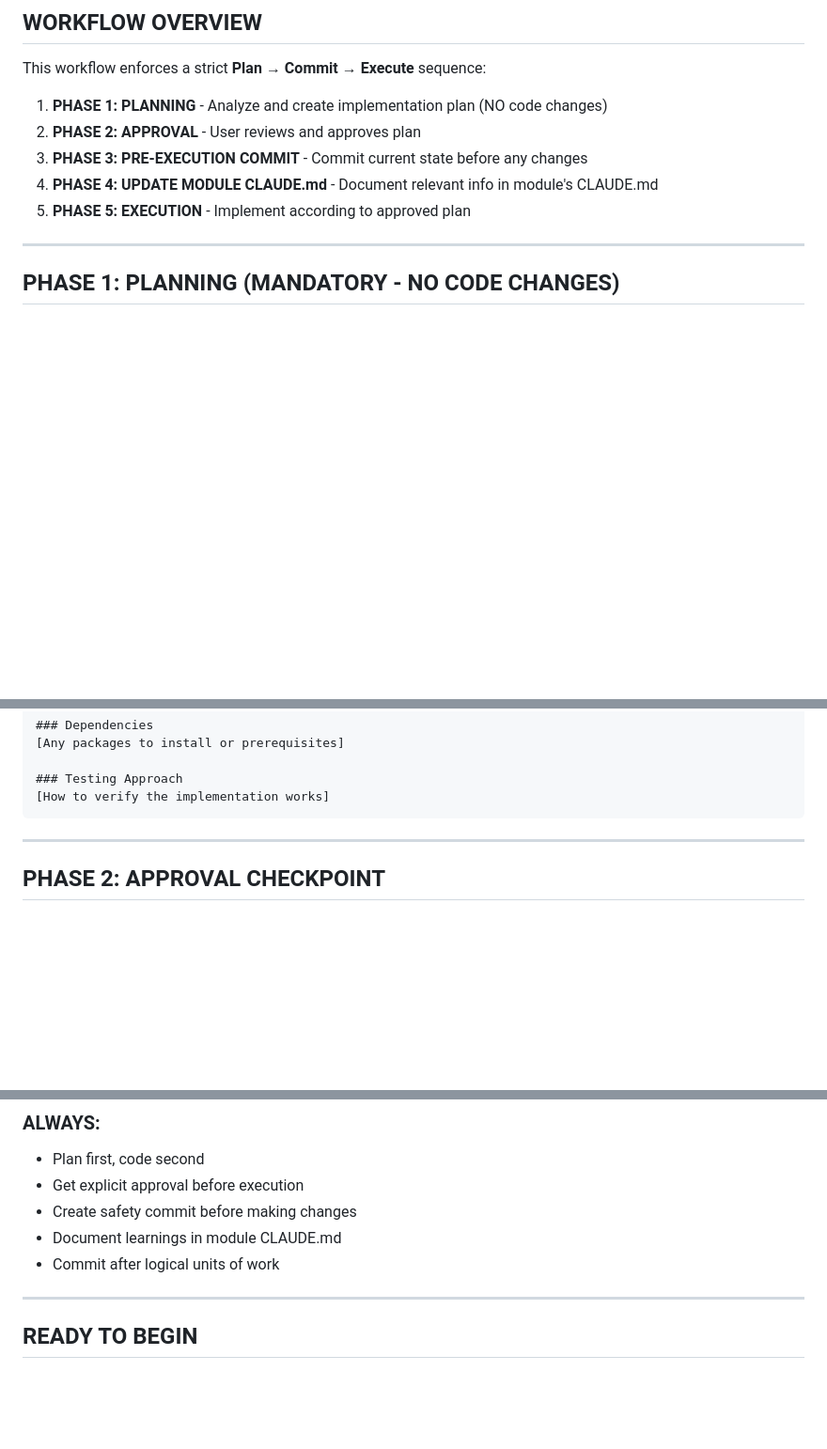
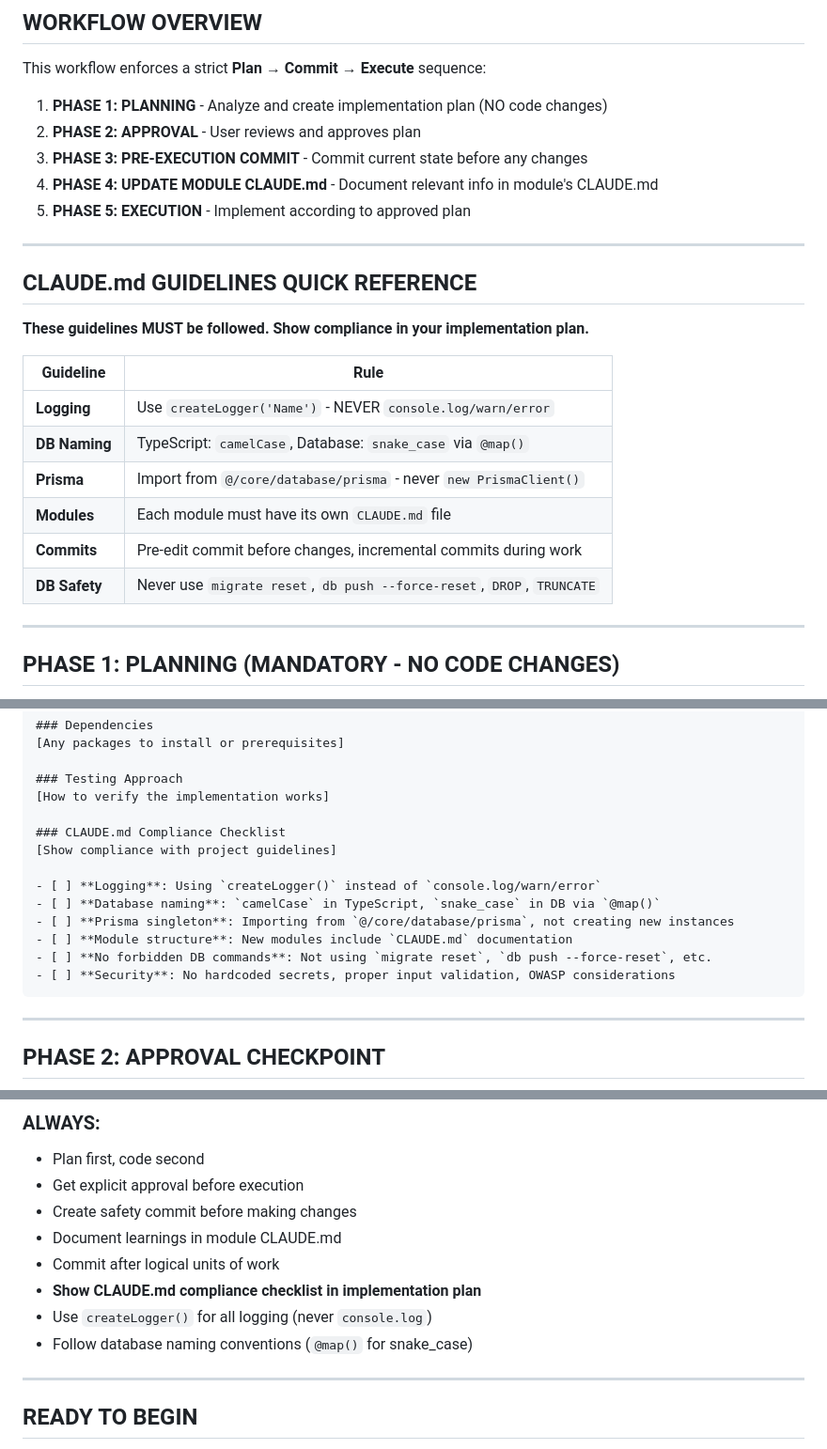
Before and after one commit to shacoof/kitchen48, a Markdown page: .claude/commands/shacoof-react-dev.md, 3 parts joined by grey strips. Shown at 94% size. GitHub-like rendering; blank space fills up the shorter version.

Commit message:
Before: User profile feature implementation
- Updated shacoof-react-dev workflow with CLAUDE.md compliance checklist
- Added user-hld.md requirements document
- Added recipe-hld.md requirements document

Co-Authored-By: Claude <noreply@anthropic.com>

````diff
--- a/.claude/commands/shacoof-react-dev.md
+++ b/.claude/commands/shacoof-react-dev.md
@@ -16,6 +16,21 @@ This workflow enforces a strict **Plan → Commit → Execute** sequence:
 3. **PHASE 3: PRE-EXECUTION COMMIT** - Commit current state before any changes
 4. **PHASE 4: UPDATE MODULE CLAUDE.md** - Document relevant info in module's CLAUDE.md
 5. **PHASE 5: EXECUTION** - Implement according to approved plan
+
+---
+
+## CLAUDE.md GUIDELINES QUICK REFERENCE
+
+**These guidelines MUST be followed. Show compliance in your implementation plan.**
+
+| Guideline | Rule |
+|-----------|------|
+| **Logging** | Use `createLogger('Name')` - NEVER `console.log/warn/error` |
+| **DB Naming** | TypeScript: `camelCase`, Database: `snake_case` via `@map()` |
+| **Prisma** | Import from `@/core/database/prisma` - never `new PrismaClient()` |
+| **Modules** | Each module must have its own `CLAUDE.md` file |
+| **Commits** | Pre-edit commit before changes, incremental commits during work |
+| **DB Safety** | Never use `migrate reset`, `db push --force-reset`, `DROP`, `TRUNCATE` |
 
 ---
 
@@ -72,6 +87,16 @@ Document your plan with the following structure:
 
 ### Testing Approach
 [How to verify the implementation works]
+
+### CLAUDE.md Compliance Checklist
+[Show compliance with project guidelines]
+
+- [ ] **Logging**: Using `createLogger()` instead of `console.log/warn/error`
+- [ ] **Database naming**: `camelCase` in TypeScript, `snake_case` in DB via `@map()`
+- [ ] **Prisma singleton**: Importing from `@/core/database/prisma`, not creating new instances
+- [ ] **Module structure**: New modules include `CLAUDE.md` documentation
+- [ ] **No forbidden DB commands**: Not using `migrate reset`, `db push --force-reset`, etc.
+- [ ] **Security**: No hardcoded secrets, proper input validation, OWASP considerations
 ```
 
 ---
@@ -211,6 +236,9 @@ Types: `feat`, `fix`, `refactor`, `style`, `docs`, `test`, `chore`
 - Create safety commit before making changes
 - Document learnings in module CLAUDE.md
 - Commit after logical units of work
+- **Show CLAUDE.md compliance checklist in implementation plan**
+- Use `createLogger()` for all logging (never `console.log`)
+- Follow database naming conventions (`@map()` for snake_case)
 
 ---
 
````
Also changed, not shown: doc/user-hld.md (added, +7 -0 lines), doc/recipe-hld.md (added).
